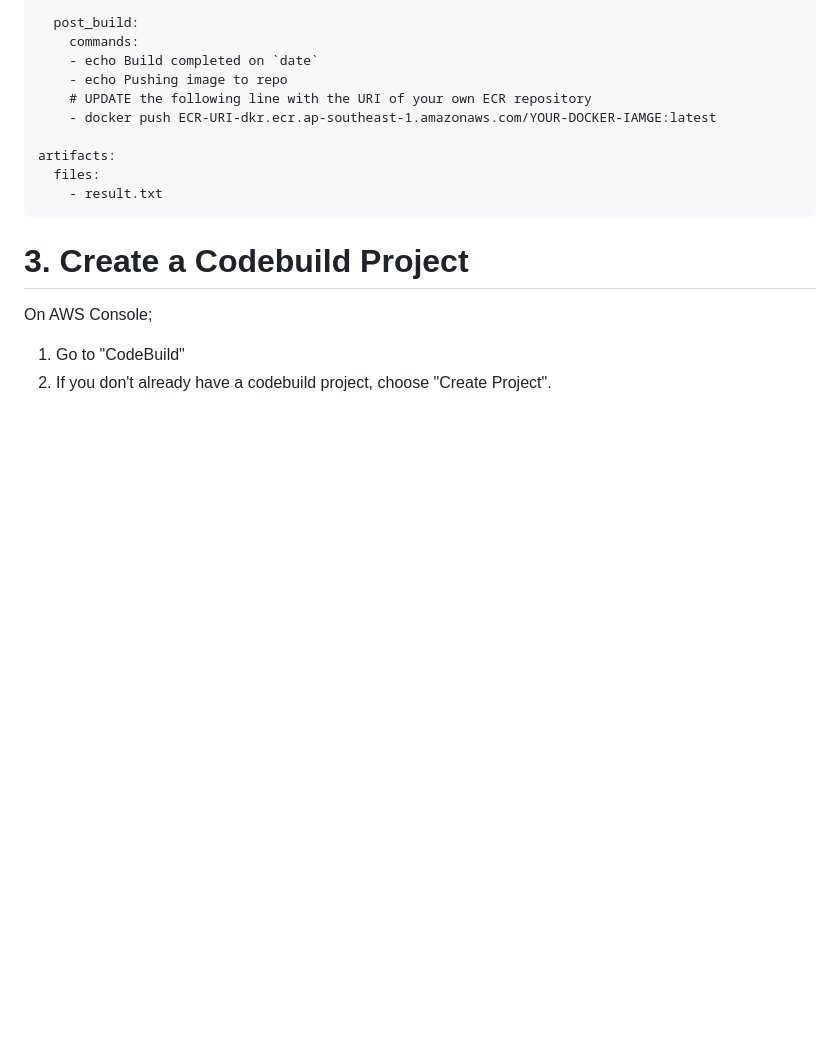
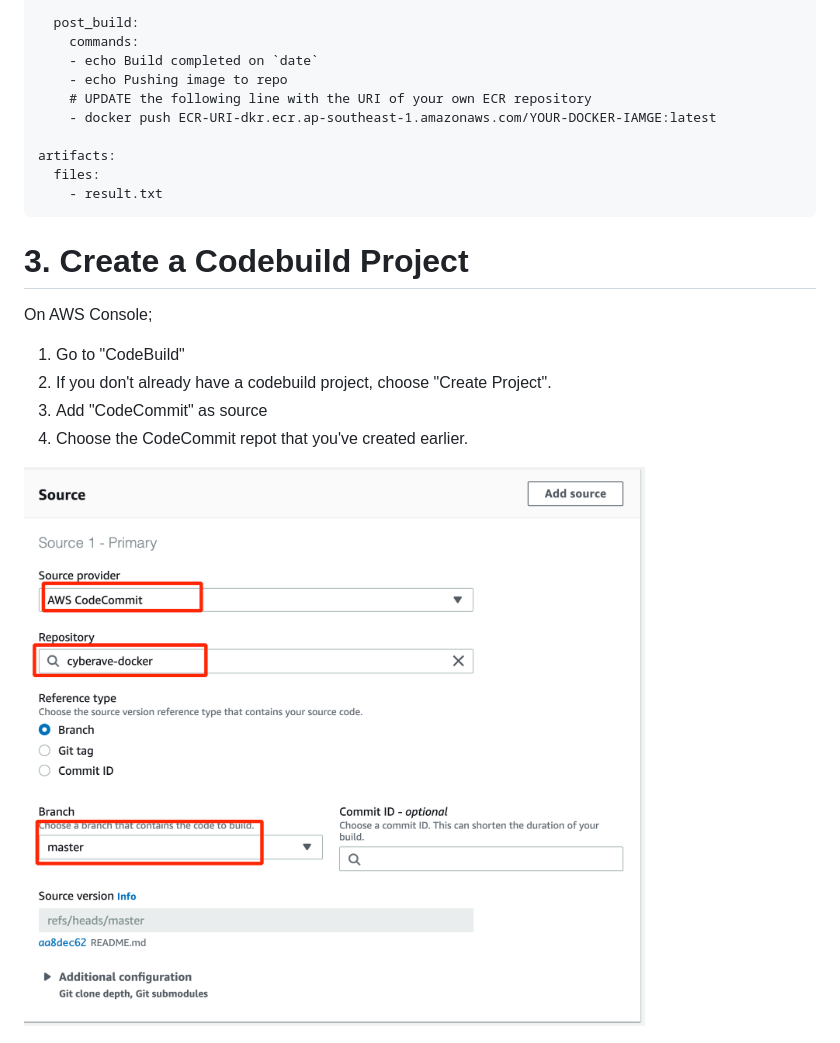
Before and after one commit to jaydenaung/CloudGuard-ShiftLeft-CICD-AWS, a Markdown page: README.md, the part around one of its changes. Rendered like a GitHub page; pictures changed too: img/codebuild-source.png (added); blank space fills up the shorter version.

```diff
--- a/README.md
+++ b/README.md
@@ -171,6 +173,11 @@ On AWS Console;
 
 1. Go to "CodeBuild"
 2. If you don't already have a codebuild project, choose "Create Project".
+3. Add "CodeCommit" as source
+4. Choose the CodeCommit repot that you've created earlier.
+
+
+![header image](img/codebuild-source.png)
 
 
 ![header image](img/codebuild-1.png)
```
Also changed, not shown: other parts of README.md (+5 -6 lines), img/artifacts.png (added), img/cloudguard.png (added), img/ecr-uri.png (added), 1 other file.
